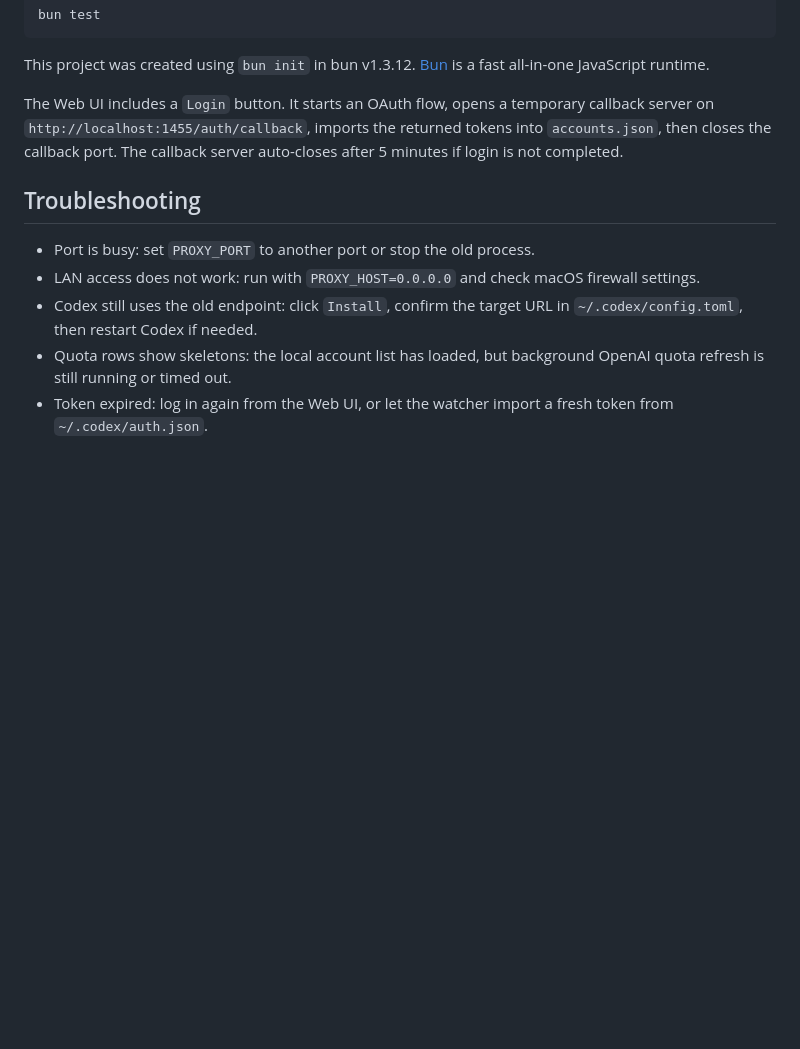
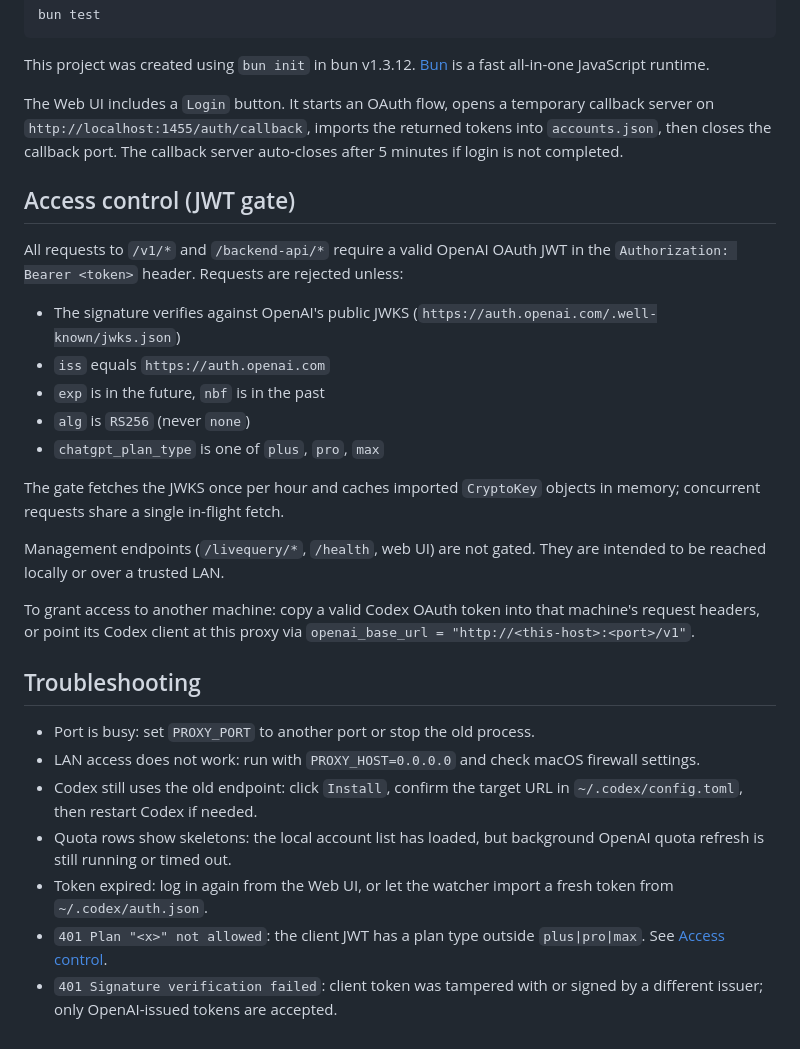
Before and after one commit to duongvanba/codex-proxy, a Markdown page: README.md, the part around the change. GitHub-like rendering; blank space fills up the shorter version.

Commit message:
Document JWT gate in README
Co-Authored-By: Claude Sonnet 4.7 <noreply@anthropic.com>

```diff
--- a/README.md
+++ b/README.md
@@ -145,6 +145,28 @@ temporary callback server on `http://localhost:1455/auth/callback`, imports the
 returned tokens into `accounts.json`, then closes the callback port. The
 callback server auto-closes after 5 minutes if login is not completed.
 
+## Access control (JWT gate)
+
+All requests to `/v1/*` and `/backend-api/*` require a valid OpenAI OAuth JWT
+in the `Authorization: Bearer <token>` header. Requests are rejected unless:
+
+- The signature verifies against OpenAI's public JWKS
+  (`https://auth.openai.com/.well-known/jwks.json`)
+- `iss` equals `https://auth.openai.com`
+- `exp` is in the future, `nbf` is in the past
+- `alg` is `RS256` (never `none`)
+- `chatgpt_plan_type` is one of `plus`, `pro`, `max`
+
+The gate fetches the JWKS once per hour and caches imported `CryptoKey`
+objects in memory; concurrent requests share a single in-flight fetch.
+
+Management endpoints (`/livequery/*`, `/health`, web UI) are not gated. They
+are intended to be reached locally or over a trusted LAN.
+
+To grant access to another machine: copy a valid Codex OAuth token into that
+machine's request headers, or point its Codex client at this proxy via
+`openai_base_url = "http://<this-host>:<port>/v1"`.
+
 ## Troubleshooting
 
 - Port is busy: set `PROXY_PORT` to another port or stop the old process.
@@ -156,3 +178,7 @@ callback server auto-closes after 5 minutes if login is not completed.
   OpenAI quota refresh is still running or timed out.
 - Token expired: log in again from the Web UI, or let the watcher import a fresh
   token from `~/.codex/auth.json`.
+- `401 Plan "<x>" not allowed`: the client JWT has a plan type outside
+  `plus|pro|max`. See [Access control](#access-control-jwt-gate).
+- `401 Signature verification failed`: client token was tampered with or signed
+  by a different issuer; only OpenAI-issued tokens are accepted.
```
